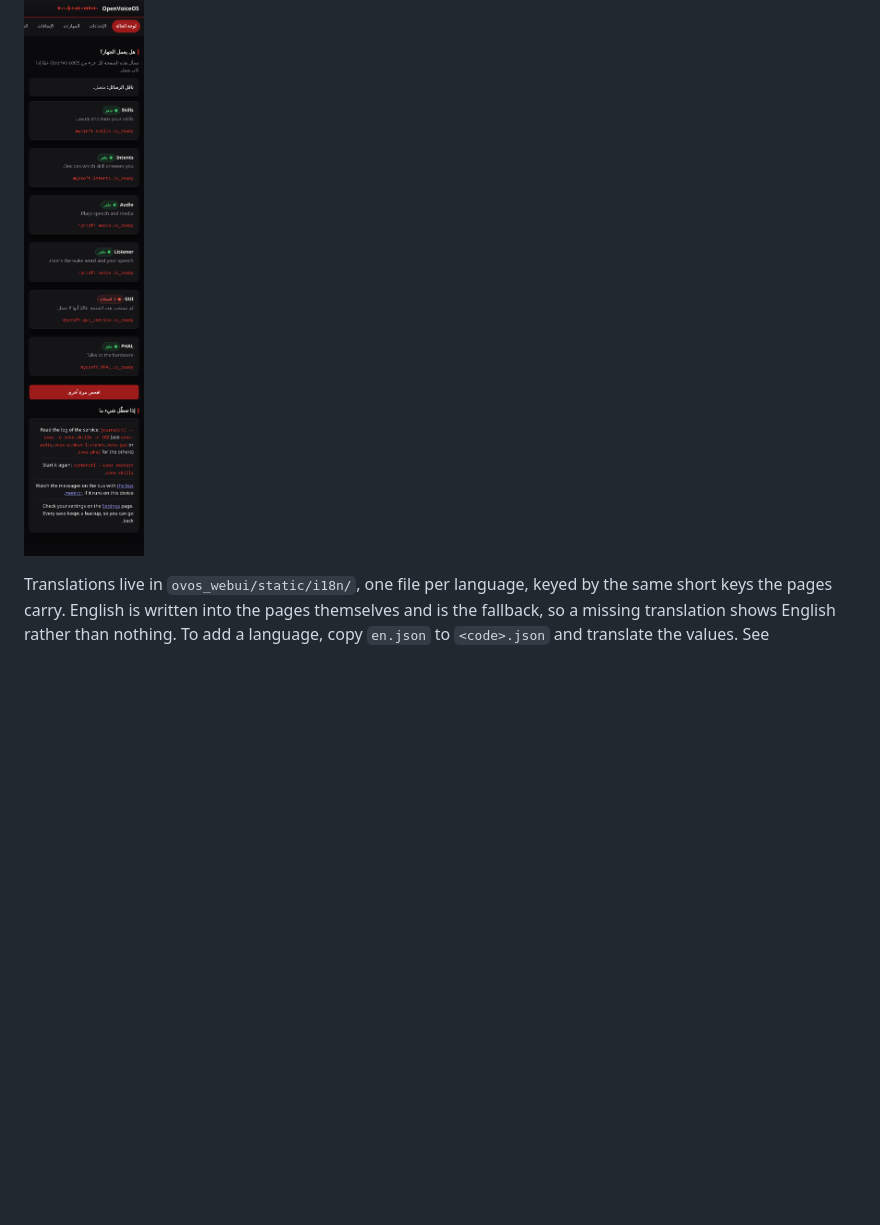
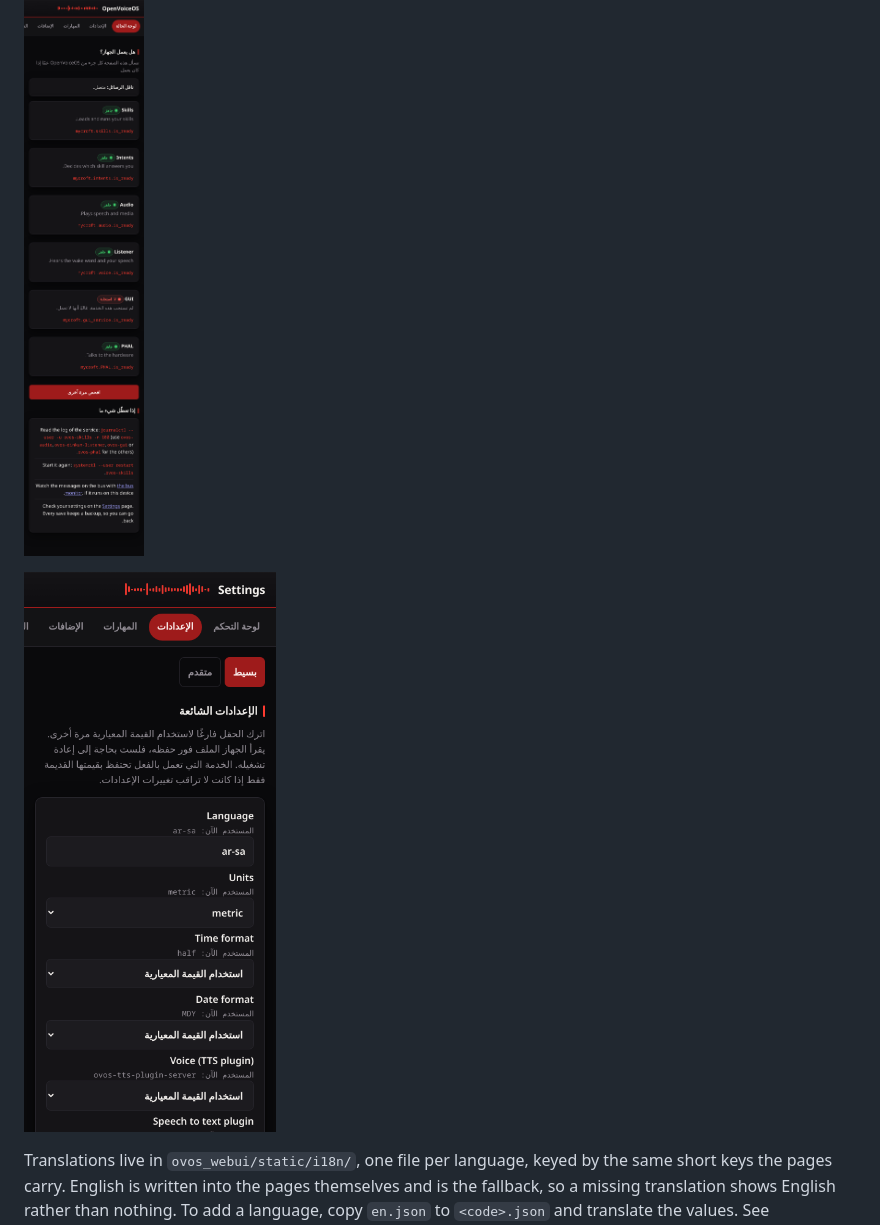
Before and after one commit to OpenVoiceOS/ovos-control-panel, a Markdown page: docs/accessibility.md, the part around the change. Drawn GitHub-style; pictures changed too: docs/images/settings-rtl-arabic.png (added); blank space fills up the shorter version.

```diff
--- a/docs/accessibility.md
+++ b/docs/accessibility.md
@@ -26,6 +26,8 @@ right-to-left language, flips the whole layout to read right-to-left.
 
 ![The dashboard in Arabic, right-to-left](images/dashboard-rtl-arabic.png)
 
+![The settings page in Arabic, right-to-left](images/settings-rtl-arabic.png)
+
 Translations live in `ovos_webui/static/i18n/`, one file per language, keyed by
 the same short keys the pages carry. English is written into the pages
 themselves and is the fallback, so a missing translation shows English rather
```
Also changed, not shown: 9 other files.
